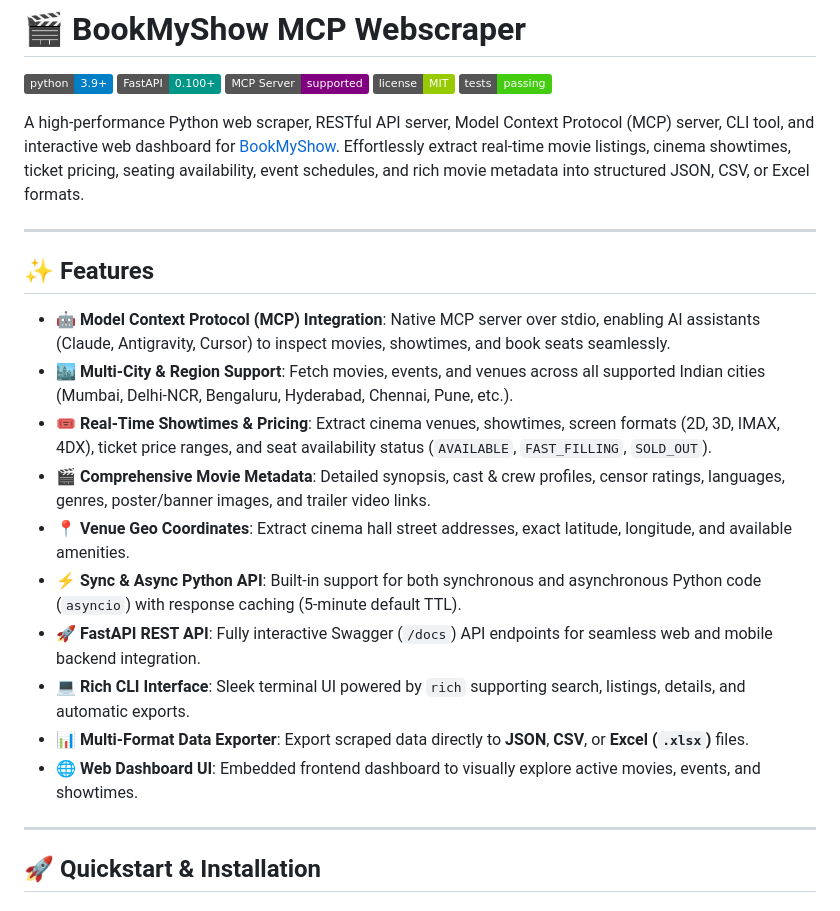
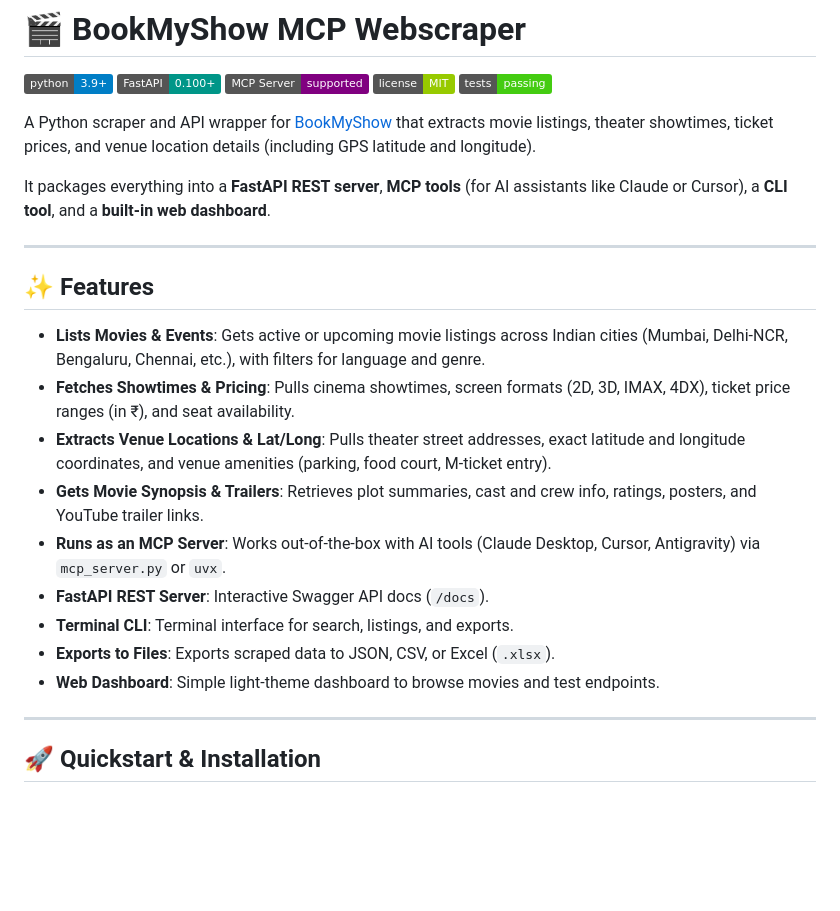
Before and after one commit to m0han-r/bookmyshow-mcp-webscraper, a Markdown page: README.md, the part around the change. GitHub-like rendering; badges without logos; blank space fills up the shorter version.

Commit message:
docs: simplify README overview and features to be concise and human-written

```diff
--- a/README.md
+++ b/README.md
@@ -6,22 +6,24 @@
 [![License](https://img.shields.io/badge/license-MIT-green.svg)](LICENSE)
 [![Tests](https://img.shields.io/badge/tests-passing-brightgreen.svg)](#-running-tests)
 
-A high-performance Python web scraper, RESTful API server, Model Context Protocol (MCP) server, CLI tool, and interactive web dashboard for [BookMyShow](https://in.bookmyshow.com). Effortlessly extract real-time movie listings, cinema showtimes, ticket pricing, seating availability, event schedules, and rich movie metadata into structured JSON, CSV, or Excel formats.
+A Python scraper and API wrapper for [BookMyShow](https://in.bookmyshow.com) that extracts movie listings, theater showtimes, ticket prices, and venue location details (including GPS latitude and longitude).
+
+It packages everything into a **FastAPI REST server**, **MCP tools** (for AI assistants like Claude or Cursor), a **CLI tool**, and a **built-in web dashboard**.
 
 ---
 
 ## ✨ Features
 
-- 🤖 **Model Context Protocol (MCP) Integration**: Native MCP server over stdio, enabling AI assistants (Claude, Antigravity, Cursor) to inspect movies, showtimes, and book seats seamlessly.
-- 🏙️ **Multi-City & Region Support**: Fetch movies, events, and venues across all supported Indian cities (Mumbai, Delhi-NCR, Bengaluru, Hyderabad, Chennai, Pune, etc.).
-- 🎟️ **Real-Time Showtimes & Pricing**: Extract cinema venues, showtimes, screen formats (2D, 3D, IMAX, 4DX), ticket price ranges, and seat availability status (`AVAILABLE`, `FAST_FILLING`, `SOLD_OUT`).
-- 🎬 **Comprehensive Movie Metadata**: Detailed synopsis, cast & crew profiles, censor ratings, languages, genres, poster/banner images, and trailer video links.
-- 📍 **Venue Geo Coordinates**: Extract cinema hall street addresses, exact latitude, longitude, and available amenities.
-- ⚡ **Sync & Async Python API**: Built-in support for both synchronous and asynchronous Python code (`asyncio`) with response caching (5-minute default TTL).
-- 🚀 **FastAPI REST API**: Fully interactive Swagger (`/docs`) API endpoints for seamless web and mobile backend integration.
-- 💻 **Rich CLI Interface**: Sleek terminal UI powered by `rich` supporting search, listings, details, and automatic exports.
-- 📊 **Multi-Format Data Exporter**: Export scraped data directly to **JSON**, **CSV**, or **Excel (`.xlsx`)** files.
-- 🌐 **Web Dashboard UI**: Embedded frontend dashboard to visually explore active movies, events, and showtimes.
+- **Lists Movies & Events**: Gets active or upcoming movie listings across Indian cities (Mumbai, Delhi-NCR, Bengaluru, Chennai, etc.), with filters for language and genre.
+- **Fetches Showtimes & Pricing**: Pulls cinema showtimes, screen formats (2D, 3D, IMAX, 4DX), ticket price ranges (in ₹), and seat availability.
+- **Extracts Venue Locations & Lat/Long**: Pulls theater street addresses, exact latitude and longitude coordinates, and venue amenities (parking, food court, M-ticket entry).
+- **Gets Movie Synopsis & Trailers**: Retrieves plot summaries, cast and crew info, ratings, posters, and YouTube trailer links.
+- **Runs as an MCP Server**: Works out-of-the-box with AI tools (Claude Desktop, Cursor, Antigravity) via `mcp_server.py` or `uvx`.
+- **FastAPI REST Server**: Interactive Swagger API docs (`/docs`).
+- **Terminal CLI**: Terminal interface for search, listings, and exports.
+- **Exports to Files**: Exports scraped data to JSON, CSV, or Excel (`.xlsx`).
+- **Web Dashboard**: Simple light-theme dashboard to browse movies and test endpoints.
+
 
 ---
 
```
